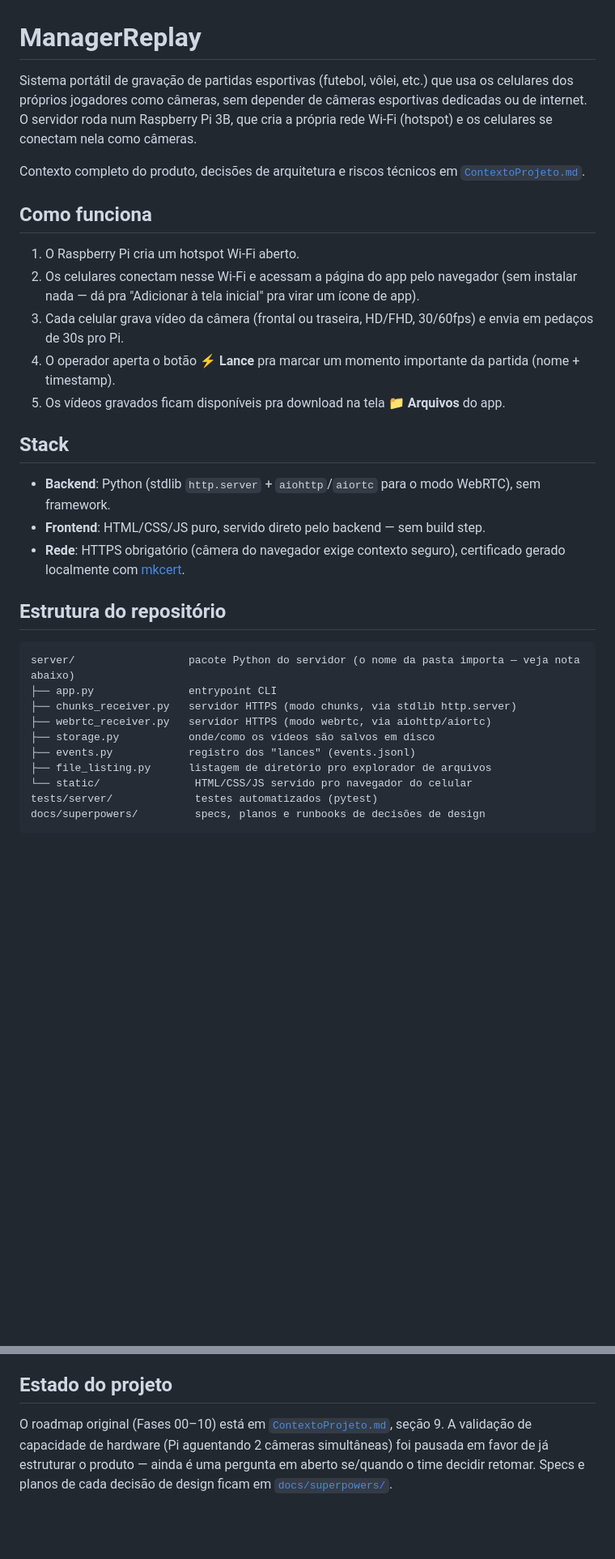
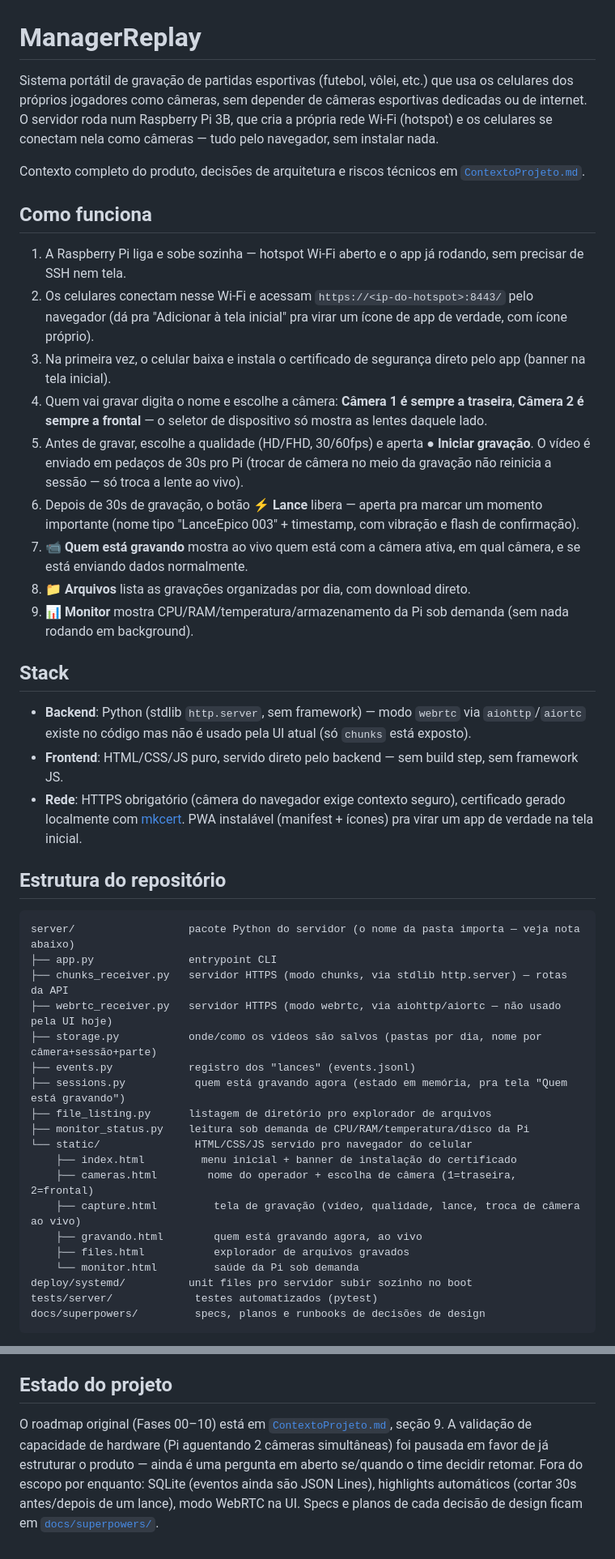
Before and after one commit to Rochafelip/ManagerReplay, a Markdown page: README.md, 2 parts joined by grey strips. Shown at 81% size. Drawn GitHub-style; blank space fills up the shorter version.

Commit message:
docs: rewrite README to reflect everything built so far
Covers the full current feature set: name+camera selection (Câmera 1
= traseira, Câmera 2 = frontal), quality picker, live camera switch
mid-recording, Lance button (30s lock), "Quem está gravando" live
tracker, day-folder file explorer, on-demand health monitor, PWA
install, in-app certificate banner, hotspot autoconnect setup, and
systemd autostart. Updated repo structure listing and deploy docs to
match current file layout.

Co-Authored-By: Claude Sonnet 5 <noreply@anthropic.com>

````diff
--- a/README.md
+++ b/README.md
@@ -1,34 +1,47 @@
 # ManagerReplay
 
-Sistema portátil de gravação de partidas esportivas (futebol, vôlei, etc.) que usa os celulares dos próprios jogadores como câmeras, sem depender de câmeras esportivas dedicadas ou de internet. O servidor roda num Raspberry Pi 3B, que cria a própria rede Wi-Fi (hotspot) e os celulares se conectam nela como câmeras.
+Sistema portátil de gravação de partidas esportivas (futebol, vôlei, etc.) que usa os celulares dos próprios jogadores como câmeras, sem depender de câmeras esportivas dedicadas ou de internet. O servidor roda num Raspberry Pi 3B, que cria a própria rede Wi-Fi (hotspot) e os celulares se conectam nela como câmeras — tudo pelo navegador, sem instalar nada.
 
 Contexto completo do produto, decisões de arquitetura e riscos técnicos em [`ContextoProjeto.md`](ContextoProjeto.md).
 
 ## Como funciona
 
-1. O Raspberry Pi cria um hotspot Wi-Fi aberto.
-2. Os celulares conectam nesse Wi-Fi e acessam a página do app pelo navegador (sem instalar nada — dá pra "Adicionar à tela inicial" pra virar um ícone de app).
-3. Cada celular grava vídeo da câmera (frontal ou traseira, HD/FHD, 30/60fps) e envia em pedaços de 30s pro Pi.
-4. O operador aperta o botão **⚡ Lance** pra marcar um momento importante da partida (nome + timestamp).
-5. Os vídeos gravados ficam disponíveis pra download na tela **📁 Arquivos** do app.
+1. A Raspberry Pi liga e sobe sozinha — hotspot Wi-Fi aberto e o app já rodando, sem precisar de SSH nem tela.
+2. Os celulares conectam nesse Wi-Fi e acessam `https://<ip-do-hotspot>:8443/` pelo navegador (dá pra "Adicionar à tela inicial" pra virar um ícone de app de verdade, com ícone próprio).
+3. Na primeira vez, o celular baixa e instala o certificado de segurança direto pelo app (banner na tela inicial).
+4. Quem vai gravar digita o nome e escolhe a câmera: **Câmera 1 é sempre a traseira**, **Câmera 2 é sempre a frontal** — o seletor de dispositivo só mostra as lentes daquele lado.
+5. Antes de gravar, escolhe a qualidade (HD/FHD, 30/60fps) e aperta **● Iniciar gravação**. O vídeo é enviado em pedaços de 30s pro Pi (trocar de câmera no meio da gravação não reinicia a sessão — só troca a lente ao vivo).
+6. Depois de 30s de gravação, o botão **⚡ Lance** libera — aperta pra marcar um momento importante (nome tipo "LanceEpico 003" + timestamp, com vibração e flash de confirmação).
+7. **📹 Quem está gravando** mostra ao vivo quem está com a câmera ativa, em qual câmera, e se está enviando dados normalmente.
+8. **📁 Arquivos** lista as gravações organizadas por dia, com download direto.
+9. **📊 Monitor** mostra CPU/RAM/temperatura/armazenamento da Pi sob demanda (sem nada rodando em background).
 
 ## Stack
 
-- **Backend**: Python (stdlib `http.server` + `aiohttp`/`aiortc` para o modo WebRTC), sem framework.
-- **Frontend**: HTML/CSS/JS puro, servido direto pelo backend — sem build step.
-- **Rede**: HTTPS obrigatório (câmera do navegador exige contexto seguro), certificado gerado localmente com [mkcert](https://github.com/FiloSottile/mkcert).
+- **Backend**: Python (stdlib `http.server`, sem framework) — modo `webrtc` via `aiohttp`/`aiortc` existe no código mas não é usado pela UI atual (só `chunks` está exposto).
+- **Frontend**: HTML/CSS/JS puro, servido direto pelo backend — sem build step, sem framework JS.
+- **Rede**: HTTPS obrigatório (câmera do navegador exige contexto seguro), certificado gerado localmente com [mkcert](https://github.com/FiloSottile/mkcert). PWA instalável (manifest + ícones) pra virar um app de verdade na tela inicial.
 
 ## Estrutura do repositório
 
 ```
 server/                  pacote Python do servidor (o nome da pasta importa — veja nota abaixo)
 ├── app.py               entrypoint CLI
-├── chunks_receiver.py   servidor HTTPS (modo chunks, via stdlib http.server)
-├── webrtc_receiver.py   servidor HTTPS (modo webrtc, via aiohttp/aiortc)
-├── storage.py           onde/como os vídeos são salvos em disco
+├── chunks_receiver.py   servidor HTTPS (modo chunks, via stdlib http.server) — rotas da API
+├── webrtc_receiver.py   servidor HTTPS (modo webrtc, via aiohttp/aiortc — não usado pela UI hoje)
+├── storage.py           onde/como os vídeos são salvos (pastas por dia, nome por câmera+sessão+parte)
 ├── events.py            registro dos "lances" (events.jsonl)
+├── sessions.py           quem está gravando agora (estado em memória, pra tela "Quem está gravando")
 ├── file_listing.py      listagem de diretório pro explorador de arquivos
+├── monitor_status.py    leitura sob demanda de CPU/RAM/temperatura/disco da Pi
 └── static/               HTML/CSS/JS servido pro navegador do celular
+    ├── index.html         menu inicial + banner de instalação do certificado
+    ├── cameras.html        nome do operador + escolha de câmera (1=traseira, 2=frontal)
+    ├── capture.html         tela de gravação (vídeo, qualidade, lance, troca de câmera ao vivo)
+    ├── gravando.html        quem está gravando agora, ao vivo
+    ├── files.html           explorador de arquivos gravados
+    └── monitor.html         saúde da Pi sob demanda
+deploy/systemd/          unit files pro servidor subir sozinho no boot
 tests/server/             testes automatizados (pytest)
 docs/superpowers/         specs, planos e runbooks de decisões de design
 ```
@@ -104,4 +129,4 @@ cp "$(mkcert -CAROOT)/rootCA.pem" ~/managerreplay/server/static/certs/rootCA.pem
 
 ## Estado do projeto
 
-O roadmap original (Fases 00–10) está em [`ContextoProjeto.md`](ContextoProjeto.md), seção 9. A validação de capacidade de hardware (Pi aguentando 2 câmeras simultâneas) foi pausada em favor de já estruturar o produto — ainda é uma pergunta em aberto se/quando o time decidir retomar. Specs e planos de cada decisão de design ficam em [`docs/superpowers/`](docs/superpowers/).
+O roadmap original (Fases 00–10) está em [`ContextoProjeto.md`](ContextoProjeto.md), seção 9. A validação de capacidade de hardware (Pi aguentando 2 câmeras simultâneas) foi pausada em favor de já estruturar o produto — ainda é uma pergunta em aberto se/quando o time decidir retomar. Fora do escopo por enquanto: SQLite (eventos ainda são JSON Lines), highlights automáticos (cortar 30s antes/depois de um lance), modo WebRTC na UI. Specs e planos de cada decisão de design ficam em [`docs/superpowers/`](docs/superpowers/).
````
Also changed, not shown: other parts of README.md (+17 -5 lines).
